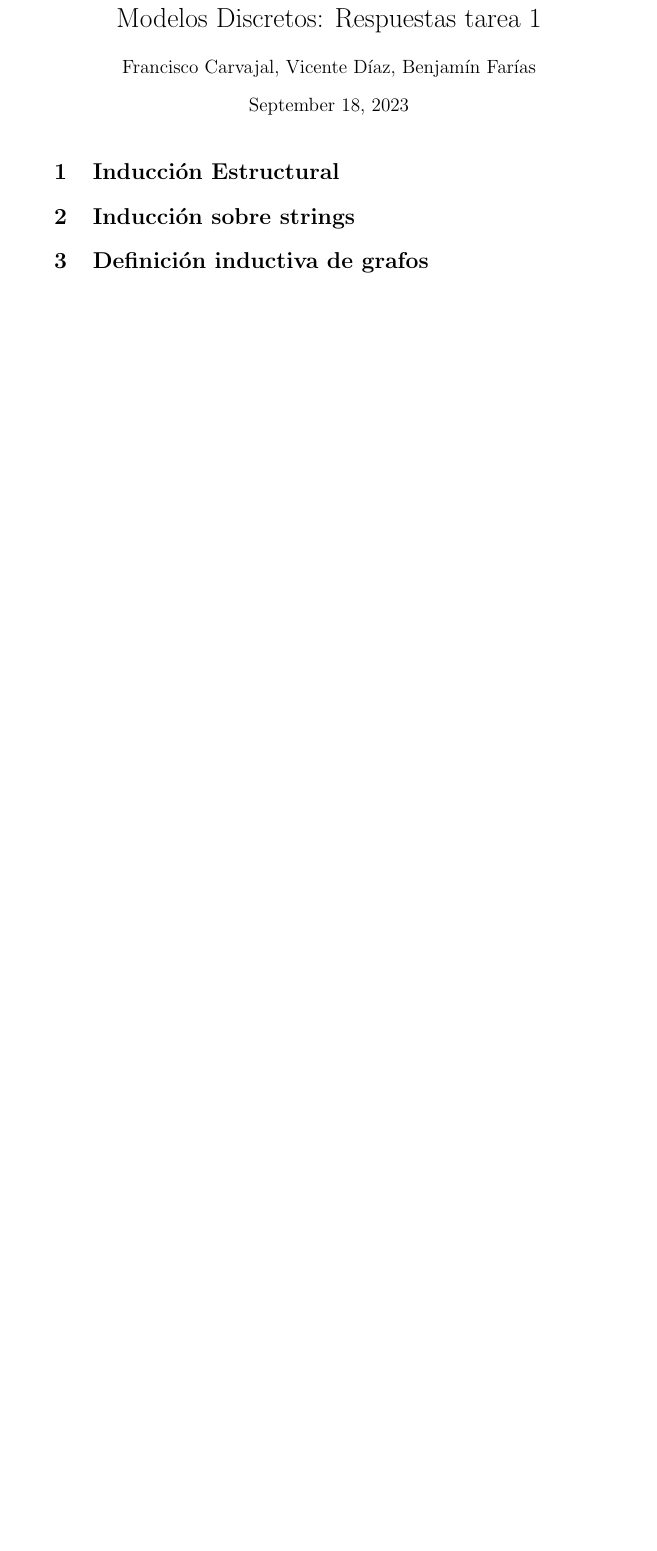
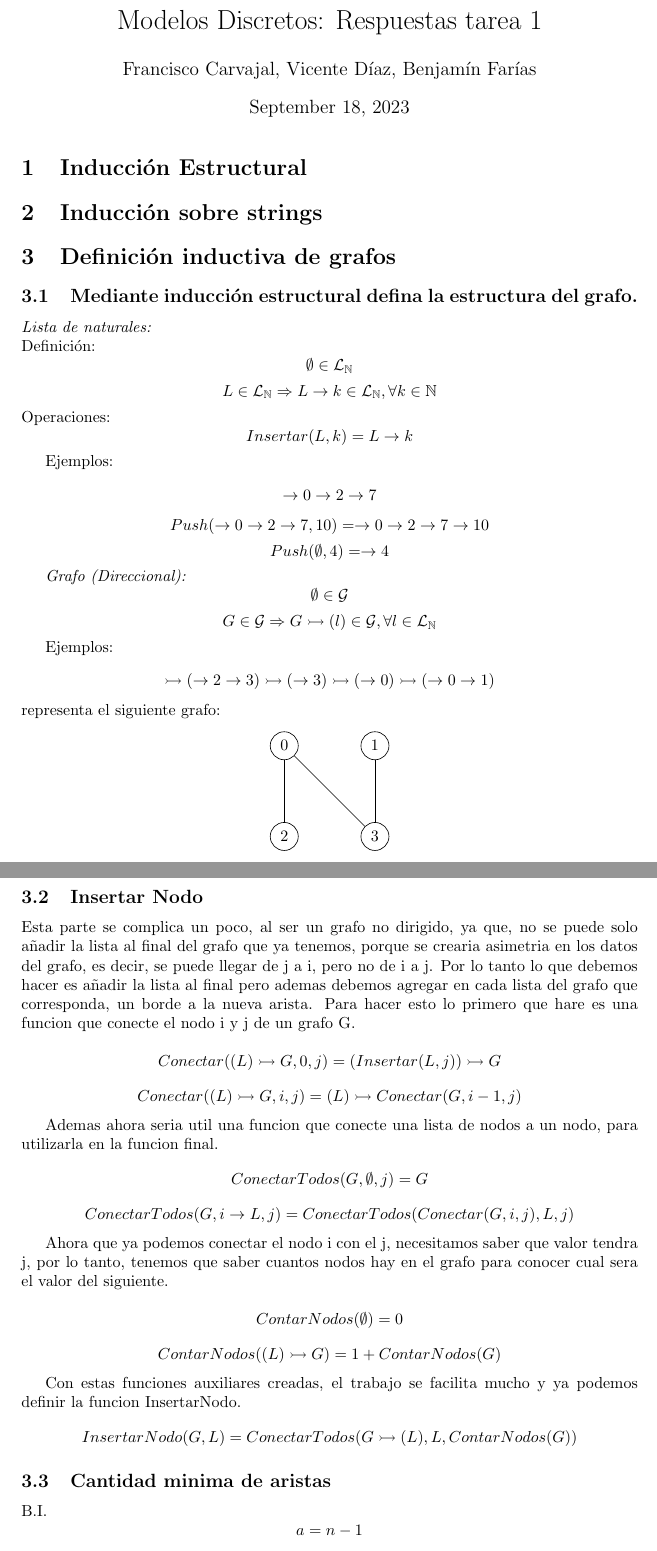
Before and after one commit to fraco-oxza/MDhw1, a LaTeX document (doc.tex): part of the page before the commit and two parts of pages 1 and 2 of 3 after it, the two joined at a grey line, cut so that both start at the same text, the shorter picture padded with empty space. Compiled offline with pdfLaTeX.

Commit message:
feat(doc.tex): added 3.1-2 solution

```diff
--- a/doc.tex
+++ b/doc.tex
@@ -1,4 +1,7 @@
 \documentclass{article}
+\usepackage{amssymb}
+\usepackage{tikz}
+\usepackage[margin=4cm]{geometry}
 
 \title{Modelos Discretos: Respuestas tarea 1}
 \author{Francisco Carvajal, Vicente Díaz, Benjamín Farías}
@@ -15,3 +18,80 @@
 \section{Definición inductiva de grafos}
 %Pancho Tarea
 
+\subsection{Mediante inducción estructural defina la estructura del grafo.}
+\emph{Lista de naturales:}\\
+Definición:
+\[ \emptyset \in \mathcal{L}_{\mathbb{N}} \]
+\[ L \in \mathcal{L}_\mathbb{N} \Rightarrow L \rightarrow k \in \mathcal{L}_\mathbb{N}, \forall k \in \mathbb{N}\]
+Operaciones:
+\[ Insertar(L, k) = L \rightarrow k\]
+
+
+Ejemplos:
+
+\[ \rightarrow 0 \rightarrow 2 \rightarrow 7 \]
+\[ Push(\rightarrow 0 \rightarrow 2 \rightarrow 7, 10) =  \rightarrow 0 \rightarrow 2 \rightarrow 7 \rightarrow 10\]
+\[ Push(\emptyset, 4) = \rightarrow 4 \]
+
+\emph{Grafo (Direccional):}
+\[ \emptyset \in \mathcal{G} \]
+\[ G \in \mathcal{G} \Rightarrow G \rightarrowtail (l) \in \mathcal{G} , \forall l \in \mathcal{L}_\mathbb{N} \]
+
+Ejemplos:
+
+\[ \rightarrowtail ( \rightarrow 2 \rightarrow 3) \rightarrowtail (\rightarrow 3) \rightarrowtail (\rightarrow 0) \rightarrowtail (\rightarrow 0 \rightarrow 1) \]
+representa el siguiente grafo:
+
+\begin{center}
+\begin{tikzpicture}
+  % Nodos
+  \node[circle, draw] (0) at (0,0) {0};
+  \node[circle, draw] (1) at (2,0) {1};
+  \node[circle, draw] (2) at (0,-2) {2};
+  \node[circle, draw] (3) at (2,-2) {3};
+
+  % Aristas
+  \draw (0) -- (2);
+  \draw (0) -- (3);
+  \draw (1) -- (3);
+\end{tikzpicture}
+\end{center}
+
+\subsection{Insertar Nodo}
+Esta parte se complica un poco, al ser un grafo no dirigido, ya que, no se puede
+solo añadir la lista al final del grafo que ya tenemos, porque se crearia
+asimetria en los datos del grafo, es decir, se puede llegar de j a i, pero
+no de i a j.
+Por lo tanto lo que debemos hacer es añadir la lista al final pero ademas
+debemos agregar en cada lista del grafo que corresponda, un borde a la nueva
+arista.
+Para hacer esto lo primero que hare es una funcion que conecte el nodo i y j
+de un grafo G.
+
+\[ Conectar((L) \rightarrowtail G, 0, j) = (Insertar(L, j)) \rightarrowtail G \]
+\[ Conectar((L) \rightarrowtail G, i, j) = (L) \rightarrowtail Conectar(G, i-1, j) \]
+
+Ademas ahora seria util una funcion que conecte una lista de nodos a un nodo,
+para utilizarla en la funcion final.
+
+\[ ConectarTodos(G, \emptyset, j) = G  \]
+\[ ConectarTodos(G, i \rightarrow L, j) = ConectarTodos(Conectar(G, i, j), L, j)  \]
+
+Ahora que ya podemos conectar el nodo i con el j, necesitamos saber que valor
+tendra j, por lo tanto, tenemos que saber cuantos nodos hay en el grafo para
+conocer cual sera el valor del siguiente.
+
+\[ ContarNodos(\emptyset) = 0 \]
+\[ ContarNodos((L) \rightarrowtail G) = 1 + ContarNodos(G) \]
+
+Con estas funciones auxiliares creadas, el trabajo se facilita mucho y ya
+podemos definir la funcion InsertarNodo.
+
+\[ InsertarNodo(G, L) = ConectarTodos(G \rightarrowtail (L), L, ContarNodos(G)) \]
+
+\subsection{Cantidad minima de aristas}
+
+B.I.
+\[ a = n - 1 \]
+
+\[n = 1; 1 - 1 = a = 0 :)\]
```
Also changed, not shown: doc.pdf, doc.tex (29 more changed lines).
